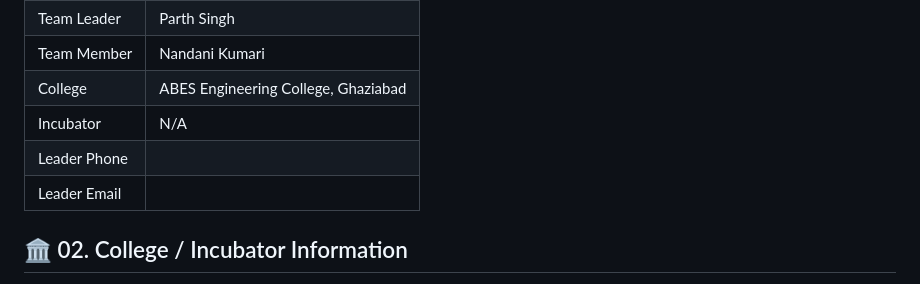
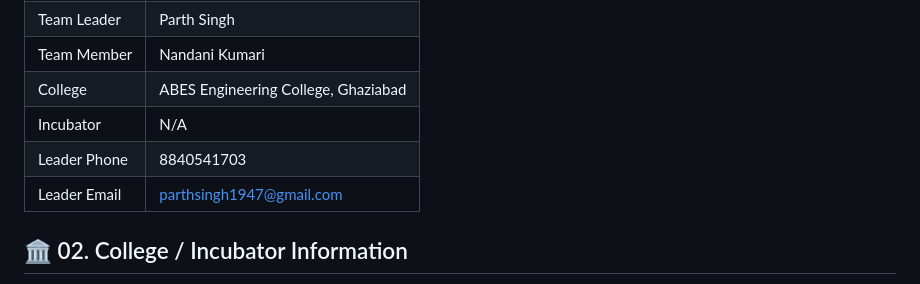
Before and after one commit to srivastavanandani190-lang/AeroTwin, a Markdown page: README.md, the part around the change. GitHub-like rendering.

Commit message:
Update leader contact details in README
Added contact information for the team leader.

```diff
--- a/README.md
+++ b/README.md
@@ -30,8 +30,8 @@
 | Team Member | Nandani Kumari |
 | College | ABES Engineering College, Ghaziabad |
 | Incubator | N/A |
-| Leader Phone | |
-| Leader Email | |
+| Leader Phone | 8840541703 |
+| Leader Email | parthsingh1947@gmail.com |
 
 ## 🏛️ 02. College / Incubator Information
 
```
